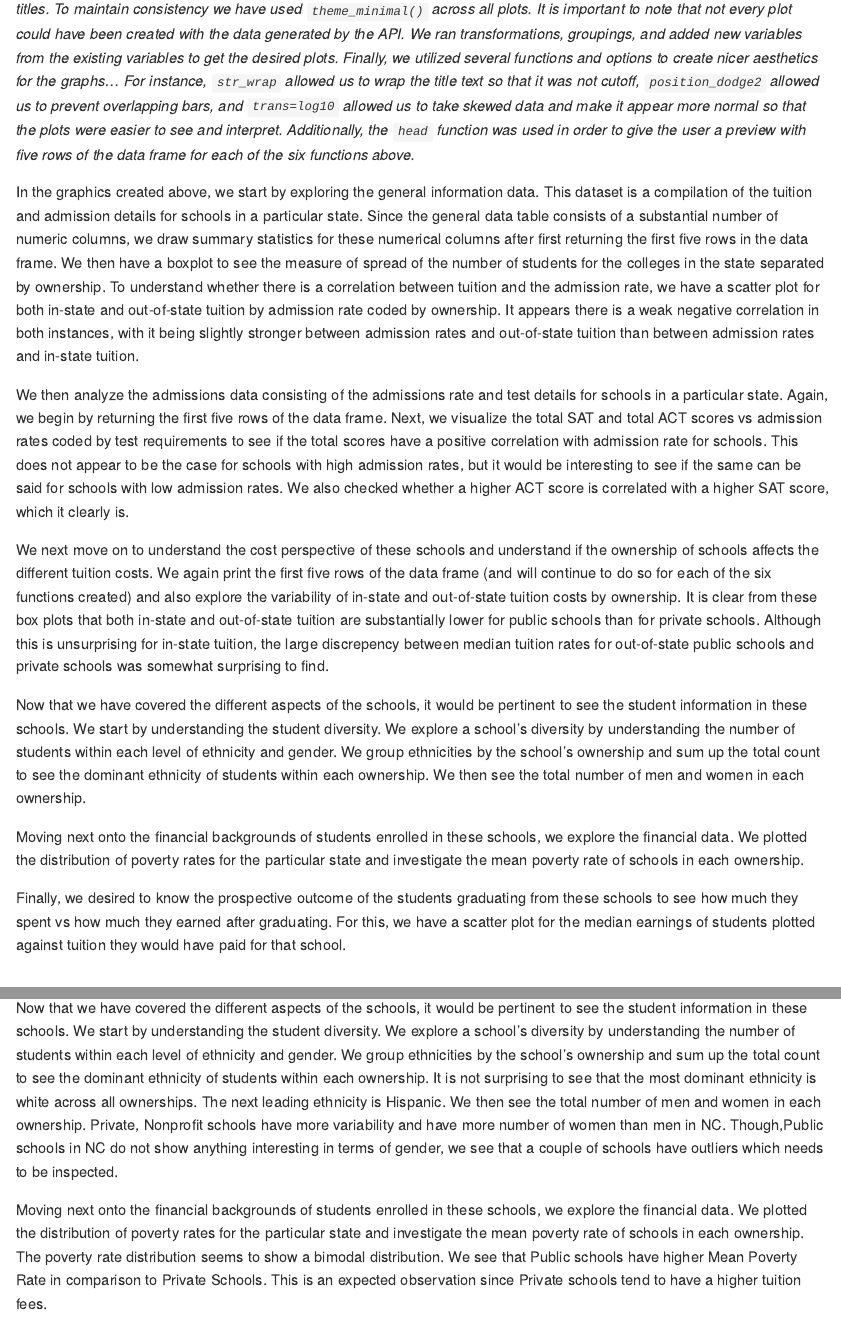
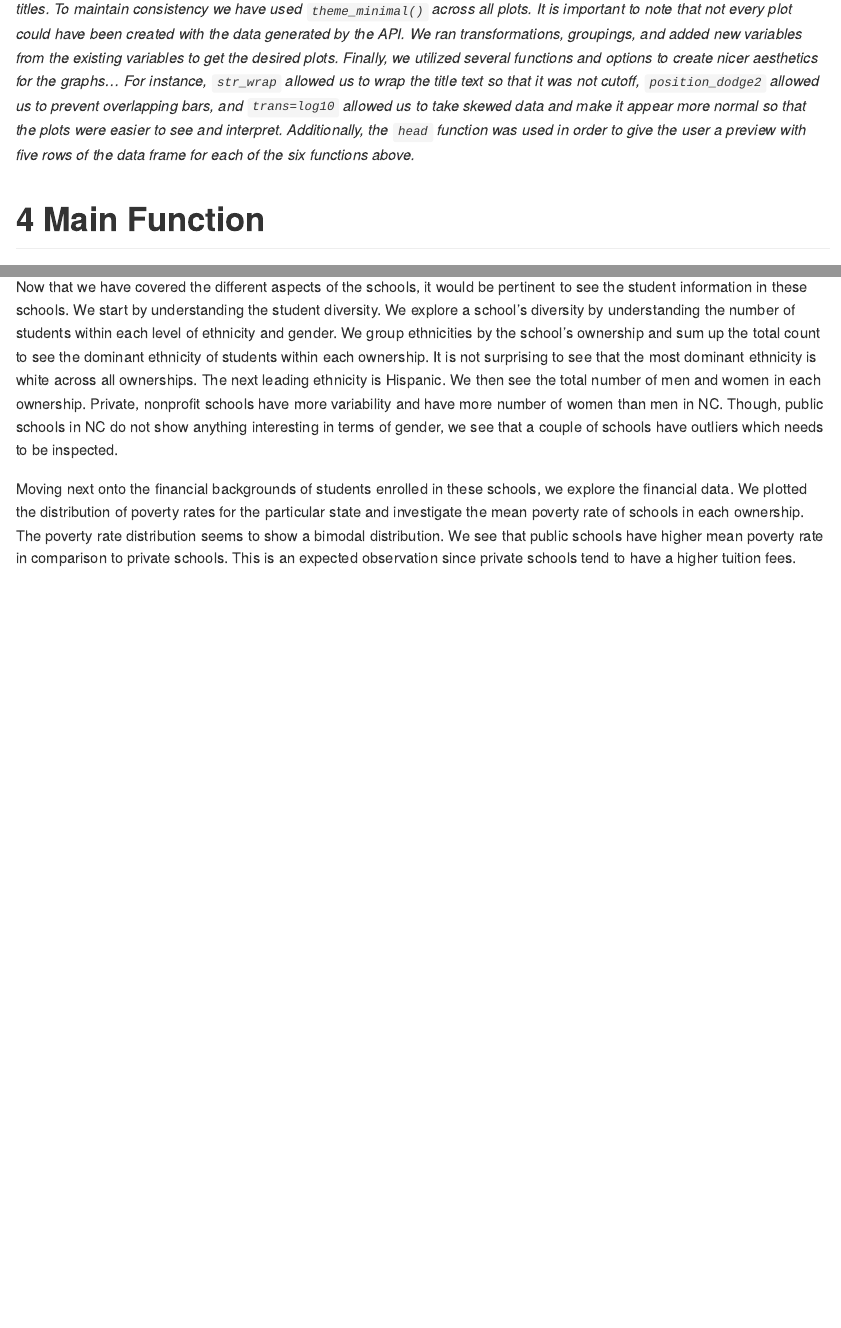
Before and after one commit to rhencher/ST558-Project2, an R Markdown document (ST 558 Project 2.Rmd): the page in a window 1100 px wide, from 13700 px down, and a second part further down, joined at a grey line. Rendered offline with R 4.5, knitr and Pandoc, with nearby package versions; some code elsewhere in the file could not run offline; long lines of code are wrapped.

Commit message:
Update ST 558 Project 2.Rmd
Deleted double text

```diff
--- a/ST 558 Project 2.Rmd
+++ b/ST 558 Project 2.Rmd
@@ -477,19 +477,6 @@ return(list(general_df, general_summary, size_by_ownership, instate_vs_adm, outs
 *For each of the graphics above, we begin with the `ggplot` function to create a coordinate system from which we can then build. We next add a "geom_function" such as `geom_bar`, `geom_point`, or `geom_smooth` in order to add the specified layer to our coordinate system. We next use `labs` in order to add more informative and descriptive plot titles, axis labels, and key titles. To maintain consistency we have used `theme_minimal()` across all plots. It is important to note that not every plot could have been created with the data generated by the API. We ran transformations, groupings, and added new variables from the existing variables to get the desired plots. Finally, we utilized several functions and options to create nicer aesthetics for the graphs... For instance, `str_wrap` allowed us to wrap the title text so that it was not cutoff, `position_dodge2` allowed us to prevent overlapping bars, and `trans=log10` allowed us to take skewed data and make it appear more normal so that the plots were easier to see and interpret. Additionally, the `head` function was used in order to give the user a preview with five rows of the data frame for each of the six functions above.*
 
 
-In the graphics created above, we start by exploring the general information data. This dataset is a compilation of the tuition and admission details for schools in a particular state. Since the general data table consists of a substantial number of numeric columns, we draw summary statistics for these numerical columns after first returning the first five rows in the data frame. We then have a boxplot to see the measure of spread of the number of students for the colleges in the state separated by ownership. To understand whether there is a correlation between tuition and the admission rate, we have a scatter plot for both in-state and out-of-state tuition by admission rate coded by ownership. It appears there is a weak negative correlation in both instances, with it being slightly stronger between admission rates and out-of-state tuition than between admission rates and in-state tuition.
-
-We then analyze the admissions data consisting of the admissions rate and test details for schools in a particular state. Again, we begin by returning the first five rows of the data frame. Next, we visualize the total SAT and total ACT scores vs admission rates coded by test requirements to see if the total scores have a positive correlation with admission rate for schools. This does not appear to be the case for schools with high admission rates, but it would be interesting to see if the same can be said for schools with low admission rates. We also checked whether a higher ACT score is correlated with a higher SAT score, which it clearly is.
-
-We next move on to understand the cost perspective of these schools and understand if the ownership of schools affects the different tuition costs. We again print the first five rows of the data frame (and will continue to do so for each of the six functions created) and also explore the variability of in-state and out-of-state tuition costs by ownership. It is clear from these box plots that both in-state and out-of-state tuition are substantially lower for public schools than for private schools. Although this is unsurprising for in-state tuition, the large discrepency between median tuition rates for out-of-state public schools and private schools was somewhat surprising to find.
-
-Now that we have covered the different aspects of the schools, it would be pertinent to see the student information in these schools. We start by understanding the student diversity. We explore a school's diversity by understanding the number of students within each level of ethnicity and gender. We group ethnicities by the school's ownership and sum up the total count to see the dominant ethnicity of students within each ownership. We then see the total number of men and women in each ownership.
-
-Moving next onto the financial backgrounds of students enrolled in these schools, we explore the financial data. We plotted the distribution of poverty rates for the particular state and investigate the mean poverty rate of schools in each ownership.
-
-Finally, we desired to know the prospective outcome of the students graduating from these schools to see how much they spent vs how much they earned after graduating. For this, we have a scatter plot for the median earnings of students plotted against tuition they would have paid for that school.
-
-
 # Main Function
 In order for the user to pull all of the information at once with one set of inputs, use the "Main Function" created below.
 Take the user input of:
@@ -548,7 +535,7 @@ We then analyze the admissions data consisting of the admissions rate and test d
 
 We next move on to understand the cost perspective of these schools and understand if the ownership of schools affects the different tuition costs. We again print the first five rows of the data frame (and will continue to do so for each of the six functions created) and also explore the variability of in-state and out-of-state tuition costs by ownership. It is clear from these box plots that both in-state and out-of-state tuition are substantially lower for public schools than for private schools. Although this is unsurprising for in-state tuition, the large discrepency between median tuition rates for out-of-state public schools and private schools was somewhat surprising to find.
 
-Now that we have covered the different aspects of the schools, it would be pertinent to see the student information in these schools. We start by understanding the student diversity. We explore a school's diversity by understanding the number of students within each level of ethnicity and gender. We group ethnicities by the school's ownership and sum up the total count to see the dominant ethnicity of students within each ownership. It is not surprising to see that the most dominant ethnicity is white across all ownerships. The next leading ethnicity is Hispanic. We then see the total number of men and women in each ownership. Private, Nonprofit schools have more variability and have more number of women than men in NC. Though,Public schools in NC do not show anything interesting in terms of gender, we see that a couple of schools have outliers which needs to be inspected.
+Now that we have covered the different aspects of the schools, it would be pertinent to see the student information in these schools. We start by understanding the student diversity. We explore a school's diversity by understanding the number of students within each level of ethnicity and gender. We group ethnicities by the school's ownership and sum up the total count to see the dominant ethnicity of students within each ownership. It is not surprising to see that the most dominant ethnicity is white across all ownerships. The next leading ethnicity is Hispanic. We then see the total number of men and women in each ownership. Private, nonprofit schools have more variability and have more number of women than men in NC. Though, public schools in NC do not show anything interesting in terms of gender, we see that a couple of schools have outliers which needs to be inspected.
 
-Moving next onto the financial backgrounds of students enrolled in these schools, we explore the financial data. We plotted the distribution of poverty rates for the particular state and investigate the mean poverty rate of schools in each ownership. The poverty rate distribution seems to show a bimodal distribution. We see that Public schools have higher Mean Poverty Rate in comparison to Private Schools. This is an expected observation since Private schools tend to have a higher tuition fees.
+Moving next onto the financial backgrounds of students enrolled in these schools, we explore the financial data. We plotted the distribution of poverty rates for the particular state and investigate the mean poverty rate of schools in each ownership. The poverty rate distribution seems to show a bimodal distribution. We see that public schools have higher mean poverty rate in comparison to private schools. This is an expected observation since private schools tend to have a higher tuition fees.
 
```
Also changed, not shown: ST 558 Project 2.Rmd (2 more changed lines).
